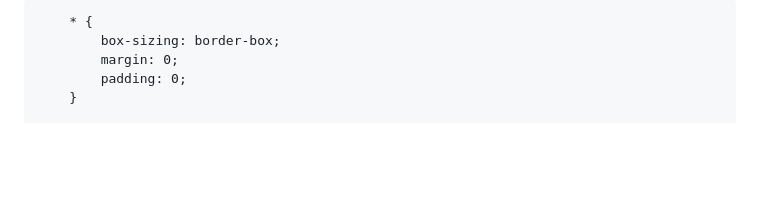
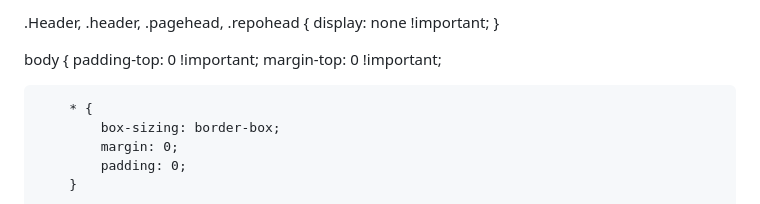
Before and after one commit to Loofee14/Loofee14.github.io, a Markdown page: Readme.md, the part around the change. GitHub-like rendering; blank space fills up the shorter version.

```diff
--- a/Readme.md
+++ b/Readme.md
@@ -1,4 +1,12 @@
 <!DOCTYPE html>
+.Header, .header, .pagehead, .repohead {
+  display: none !important;
+}
+
+body {
+  padding-top: 0 !important;
+  margin-top: 0 !important;
+
 <html lang="ru">
 <head>
     <meta charset="UTF-8">
```
